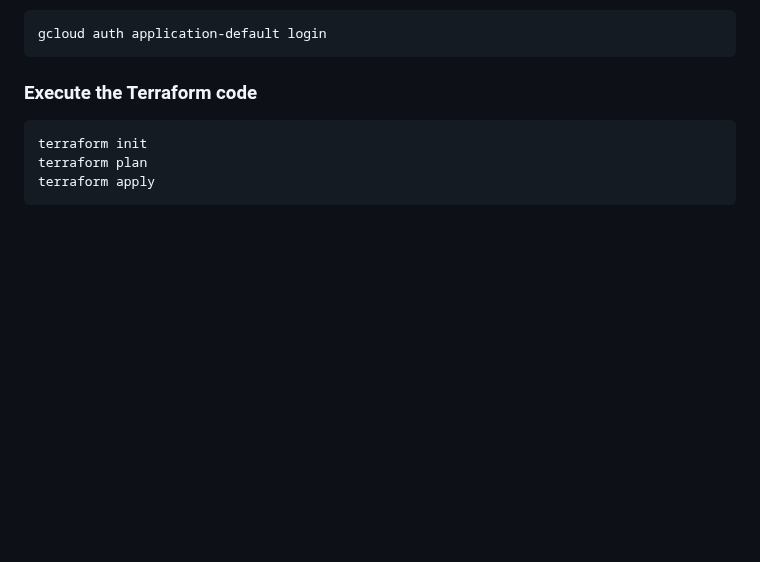
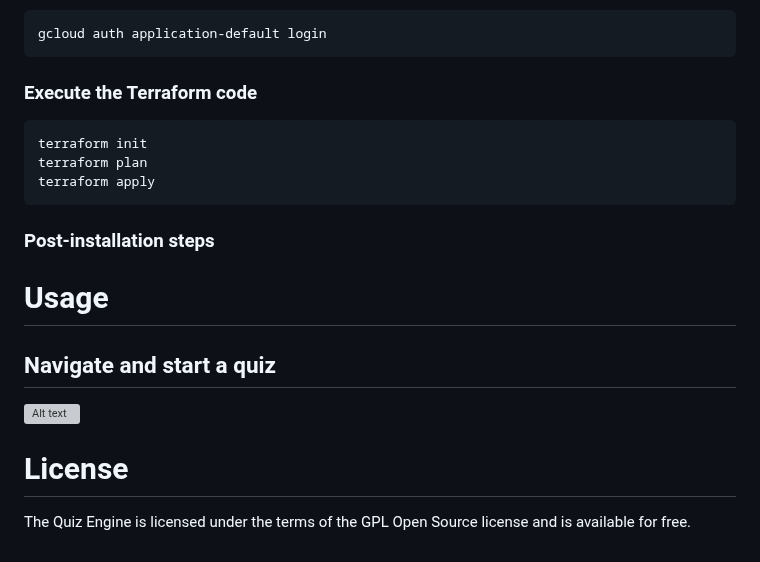
Before and after one commit to khelmric/gcp-quiz-engine, a Markdown page: README.md, the part around one of its changes. Drawn GitHub-style; blank space fills up the shorter version; grey boxes are pictures that could not be loaded.

````diff
--- a/README.md
+++ b/README.md
@@ -190,3 +191,11 @@ terraform init
 terraform plan
 terraform apply
 ```
+### Post-installation steps
+
+# Usage
+## Navigate and start a quiz
+![Alt text](images/ScreenRecord-Quiz-Engine-How-to-navigate.gif?raw=true "Database")
+
+# License
+The Quiz Engine is licensed under the terms of the GPL Open Source license and is available for free.
````
Also changed, not shown: other parts of README.md (+2 -1 lines).
